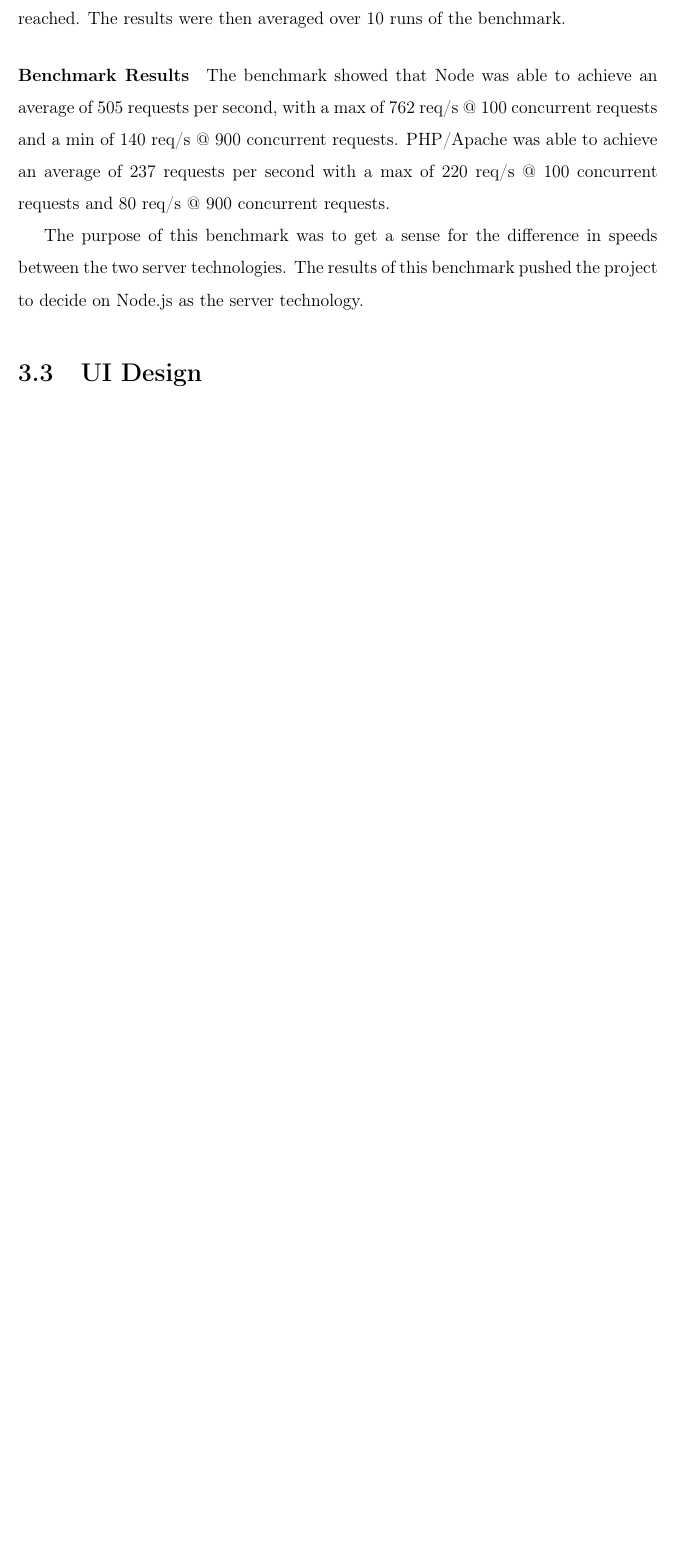
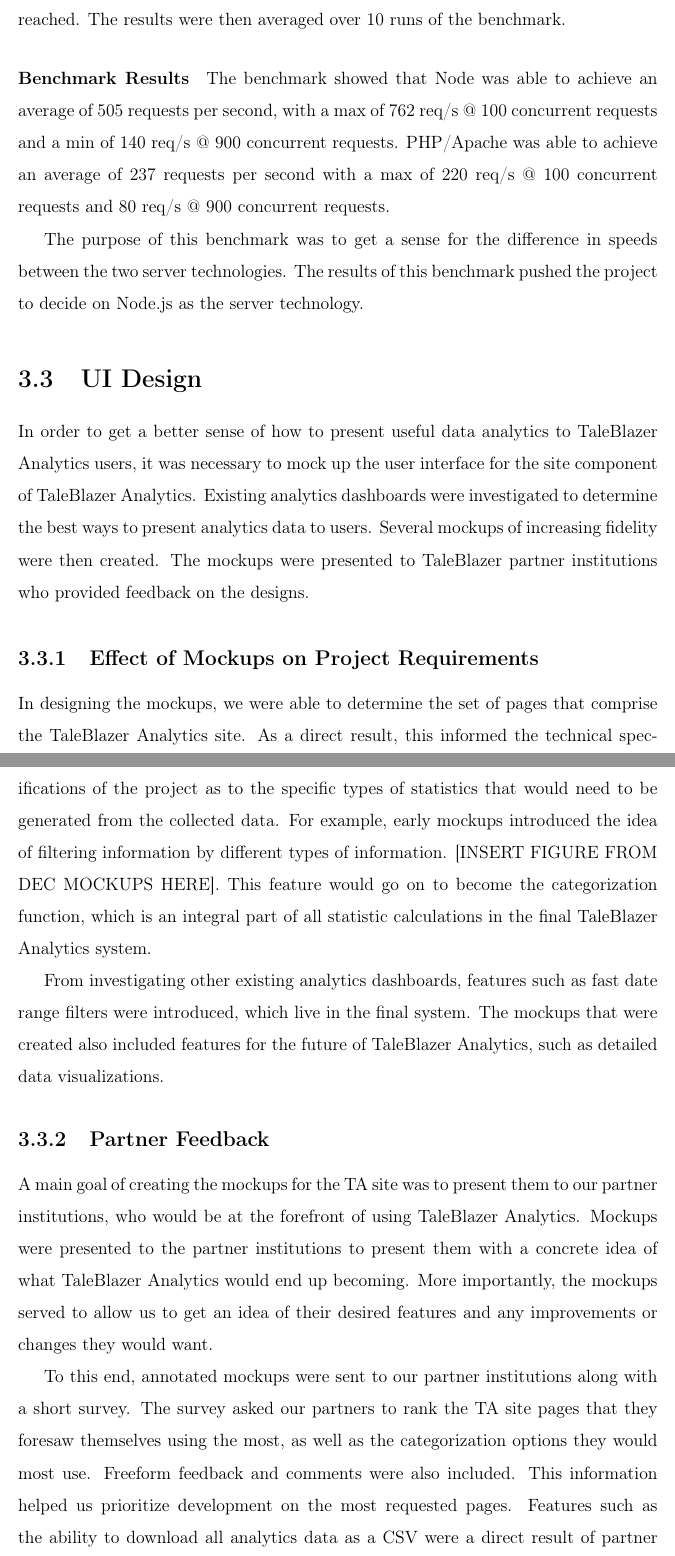
Before and after one commit to fsosa/Thesis, a LaTeX thesis (main.tex, which reads chap3.tex): part of page 32 of 36 before the commit and two parts of pages 32 and 33 of 38 after it, the two joined at a grey line, cut so that both start at the same text, the shorter picture padded with empty space. Compiled offline with pdfLaTeX.

Commit message:
finished ch 3

```diff
--- a/chap3.tex
+++ b/chap3.tex
@@ -111,3 +111,19 @@
 The purpose of this benchmark was to get a sense for the difference in speeds between the two server technologies. The results of this benchmark pushed the project to decide on Node.js as the server technology.
 
 \section{UI Design}
+
+In order to get a better sense of how to present useful data analytics to TaleBlazer Analytics users, it was necessary to mock up the user interface for the site component of TaleBlazer Analytics. Existing analytics dashboards were investigated to determine the best ways to present analytics data to users. Several mockups of increasing fidelity were then created. The mockups were presented to TaleBlazer partner institutions who provided feedback on the designs.
+
+\subsection{Effect of Mockups on Project Requirements}
+
+In designing the mockups, we were able to determine the set of pages that comprise the TaleBlazer Analytics site. As a direct result, this informed the technical specifications of the project as to the specific types of statistics that would need to be generated from the collected data. For example, early mockups introduced the idea of filtering information by different types of information. [INSERT FIGURE FROM DEC MOCKUPS HERE]. This feature would go on to become the categorization function, which is an integral part of all statistic calculations in the final TaleBlazer Analytics system.
+
+From investigating other existing analytics dashboards, features such as fast date range filters were introduced, which live in the final system. The mockups that were created also included features for the future of TaleBlazer Analytics, such as detailed data visualizations.
+
+\subsection{Partner Feedback}
+
+A main goal of creating the mockups for the TA site was to present them to our partner institutions, who would be at the forefront of using TaleBlazer Analytics. Mockups were presented to the partner institutions to present them with a concrete idea of what TaleBlazer Analytics would end up becoming. More importantly, the mockups served to allow us to get an idea of their desired features and any improvements or changes they would want.
+
+To this end, annotated mockups were sent to our partner institutions along with a short survey. The survey asked our partners to rank the TA site pages that they foresaw themselves using the most, as well as the categorization options they would most use. Freeform feedback and comments were also included. This information helped us prioritize development on the most requested pages. Features such as the ability to download all analytics data as a CSV were a direct result of partner feedback. This feedback also helped us determine who analytics users would use the site. One respondent answered that during game development, they would focus on how often agents were bumped and if the game was completed to help them pinpoint trouble spots. Once the game was stable, they would focus more on how often and when people were playing the game. [CITE SURVEY]
+
+[MOCKUP GALLERY]
```
